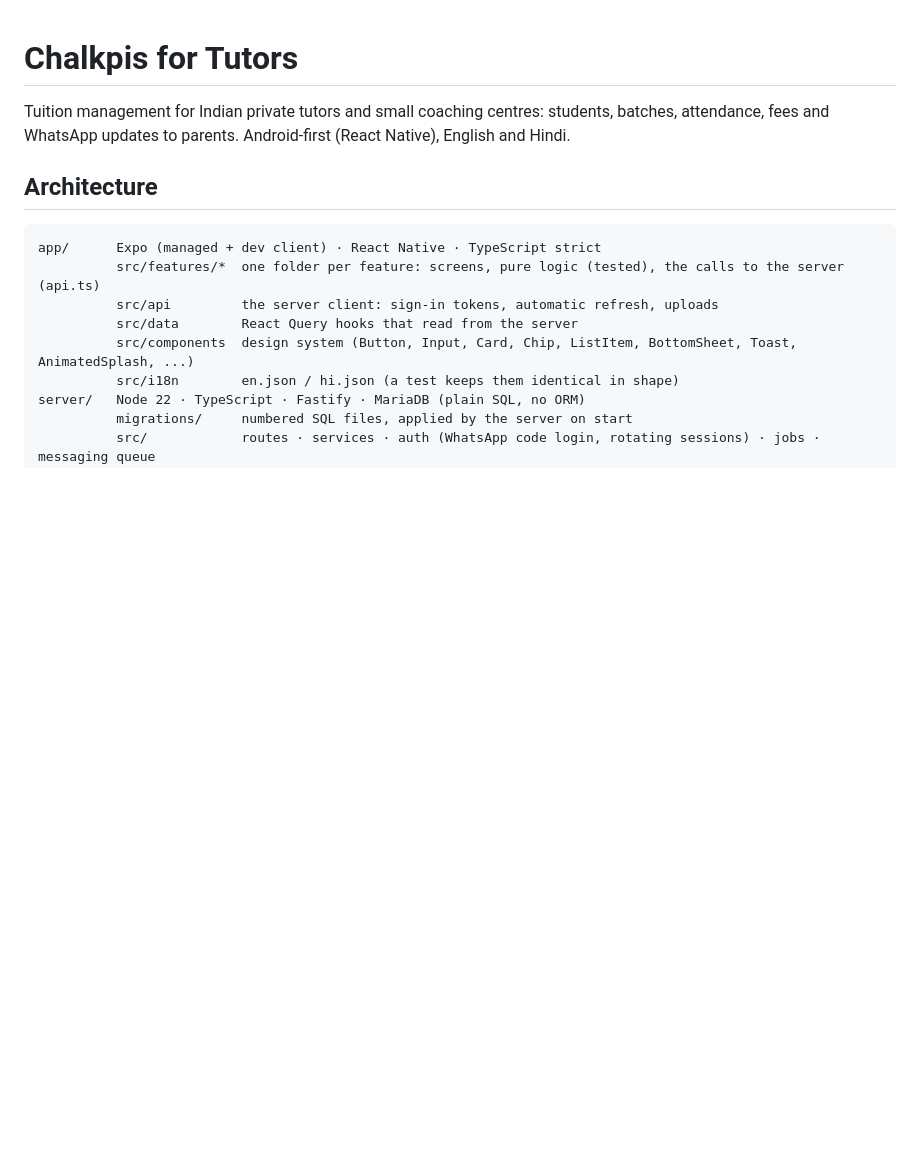
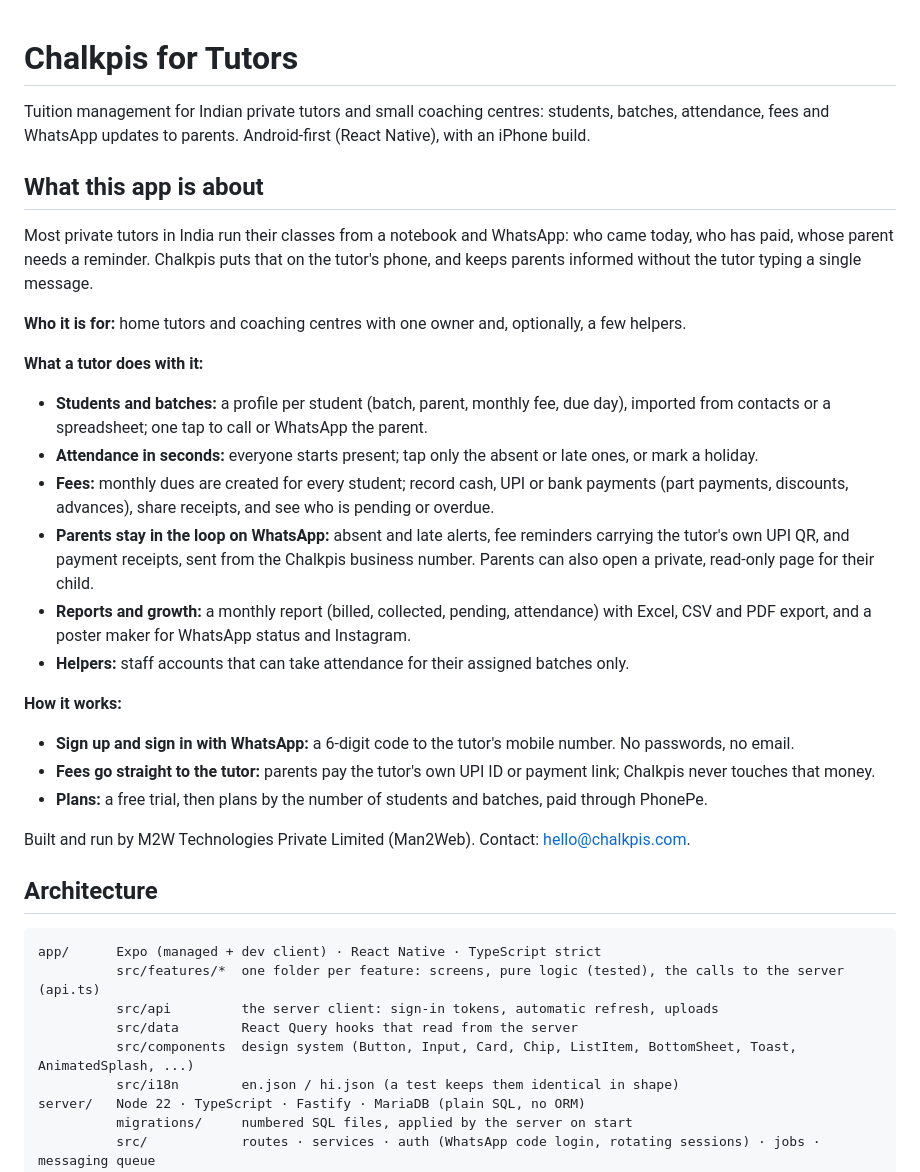
Before and after one commit to Man2Web/chalkpis_tutor, a Markdown page: README.md, the part around the change. Drawn GitHub-style; blank space fills up the shorter version.

Commit message:
README: what this app is about
Who Chalkpis is for, what a tutor does with it (students, attendance, fees, WhatsApp updates
to parents, reports, helpers) and how it works (WhatsApp sign-in, fees paid straight to the
tutor, plans).

Co-Authored-By: Claude Opus 5.5 <noreply@anthropic.com>

```diff
--- a/README.md
+++ b/README.md
@@ -1,6 +1,29 @@
 # Chalkpis for Tutors
 
-Tuition management for Indian private tutors and small coaching centres: students, batches, attendance, fees and WhatsApp updates to parents. Android-first (React Native), English and Hindi.
+Tuition management for Indian private tutors and small coaching centres: students, batches, attendance, fees and WhatsApp updates to parents. Android-first (React Native), with an iPhone build.
+
+## What this app is about
+
+Most private tutors in India run their classes from a notebook and WhatsApp: who came today, who has paid, whose parent needs a reminder. Chalkpis puts that on the tutor's phone, and keeps parents informed without the tutor typing a single message.
+
+**Who it is for:** home tutors and coaching centres with one owner and, optionally, a few helpers.
+
+**What a tutor does with it:**
+
+- **Students and batches:** a profile per student (batch, parent, monthly fee, due day), imported from contacts or a spreadsheet; one tap to call or WhatsApp the parent.
+- **Attendance in seconds:** everyone starts present; tap only the absent or late ones, or mark a holiday.
+- **Fees:** monthly dues are created for every student; record cash, UPI or bank payments (part payments, discounts, advances), share receipts, and see who is pending or overdue.
+- **Parents stay in the loop on WhatsApp:** absent and late alerts, fee reminders carrying the tutor's own UPI QR, and payment receipts, sent from the Chalkpis business number. Parents can also open a private, read-only page for their child.
+- **Reports and growth:** a monthly report (billed, collected, pending, attendance) with Excel, CSV and PDF export, and a poster maker for WhatsApp status and Instagram.
+- **Helpers:** staff accounts that can take attendance for their assigned batches only.
+
+**How it works:**
+
+- **Sign up and sign in with WhatsApp:** a 6-digit code to the tutor's mobile number. No passwords, no email.
+- **Fees go straight to the tutor:** parents pay the tutor's own UPI ID or payment link; Chalkpis never touches that money.
+- **Plans:** a free trial, then plans by the number of students and batches, paid through PhonePe.
+
+Built and run by M2W Technologies Private Limited (Man2Web). Contact: hello@chalkpis.com.
 
 ## Architecture
 
```
